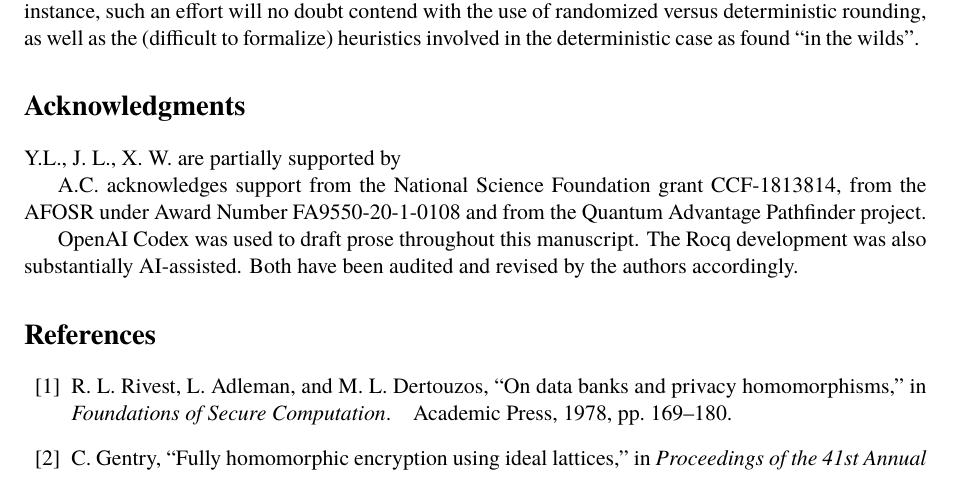
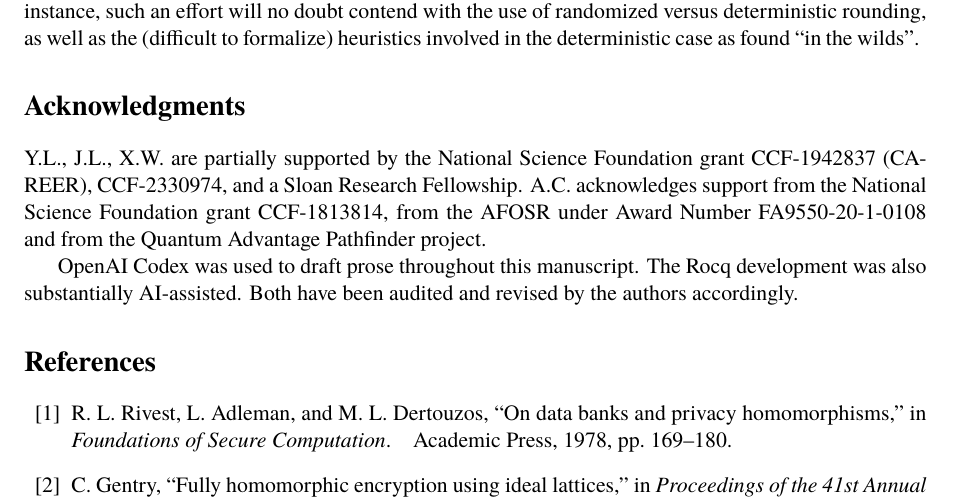
Before and after one commit to ethanlee515/Pythagorean-RHL, a LaTeX paper (arxiv_eprint.tex, which reads acknowledgements_funding.tex, packages.tex): part of page 18 of 29, cut so that both start at the same text. Compiled offline with XeLaTeX; a missing font is replaced by an installed copy or a similar font.

Commit message:
Updates from Overleaf

```diff
--- a/acknowledgements_funding.tex
+++ b/acknowledgements_funding.tex
@@ -1,8 +1,6 @@
 \section*{Acknowledgments}
 
-Y.L., J. L., X. W. are partially supported by
-
-A.C. acknowledges support from the National Science Foundation grant CCF-1813814, from the AFOSR under Award Number FA9550-20-1-0108 and from the Quantum Advantage Pathfinder project.
+Y.L., J.L., X.W. are partially supported by the National Science Foundation grant CCF-1942837 (CAREER), CCF-2330974, and a Sloan Research Fellowship. A.C. acknowledges support from the National Science Foundation grant CCF-1813814, from the AFOSR under Award Number FA9550-20-1-0108 and from the Quantum Advantage Pathfinder project.
 
 OpenAI Codex was used to draft prose throughout this manuscript.
 The Rocq development was also substantially AI-assisted.
--- a/packages.tex
+++ b/packages.tex
@@ -21,6 +21,19 @@
 \usepackage{aliascnt}
 \usepackage[capitalise,nameinlink,noabbrev]{cleveref}
 
+
+%%%%%%%%%%%%%
+\usepackage{newunicodechar}
+
+% Used only for the two glyphs missing from FreeMono
+\newfontfamily\coqsymbolfont{JuliaMono}[Scale=MatchLowercase]
+
+\newunicodechar{⦃}{{\coqsymbolfont\char"2983\relax}}
+\newunicodechar{⦄}{{\coqsymbolfont\char"2984\relax}}
+
+%%%%%%%%%%%%%%%%
+
+
 \hypersetup{hidelinks}
 \urlstyle{same}
 \makeatletter
```
